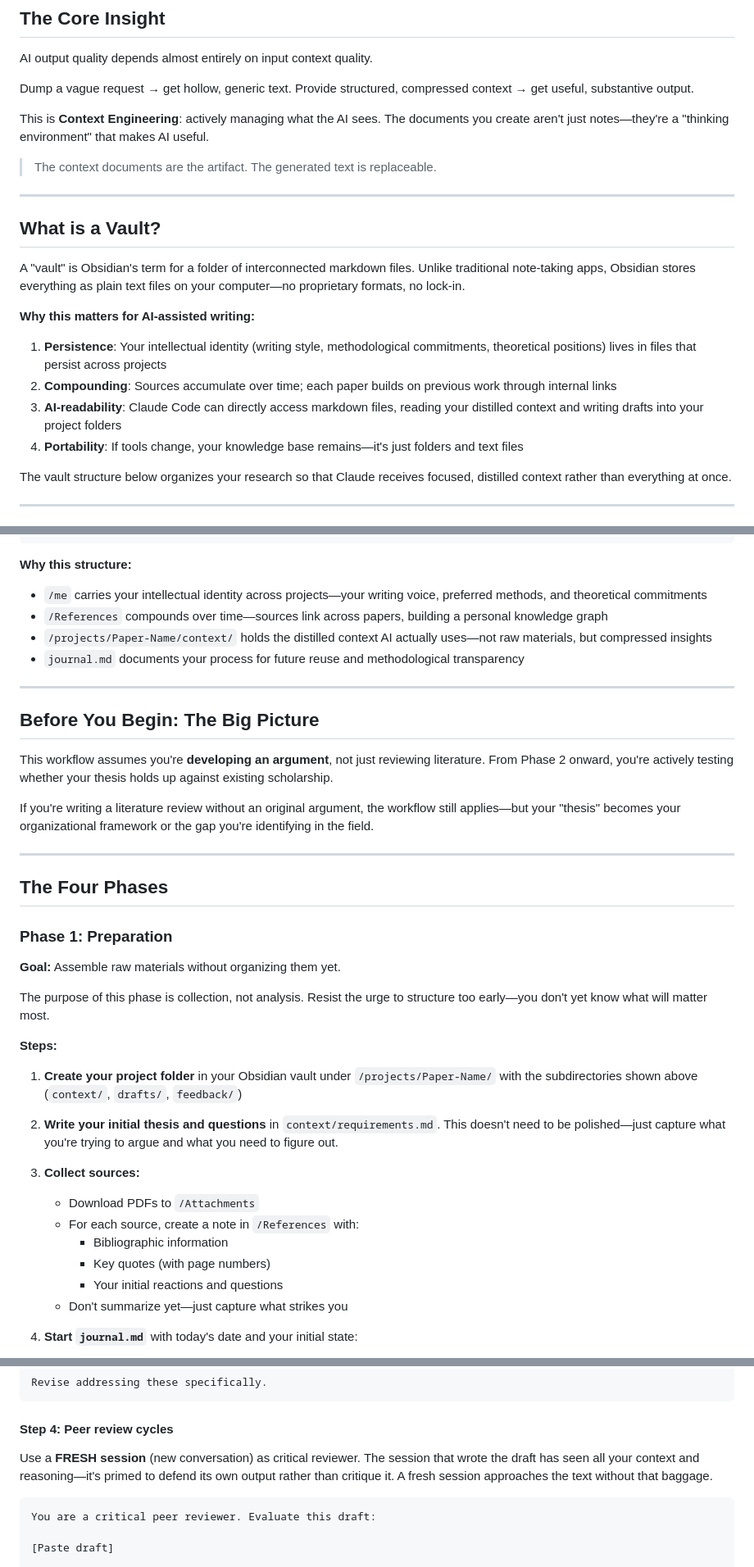
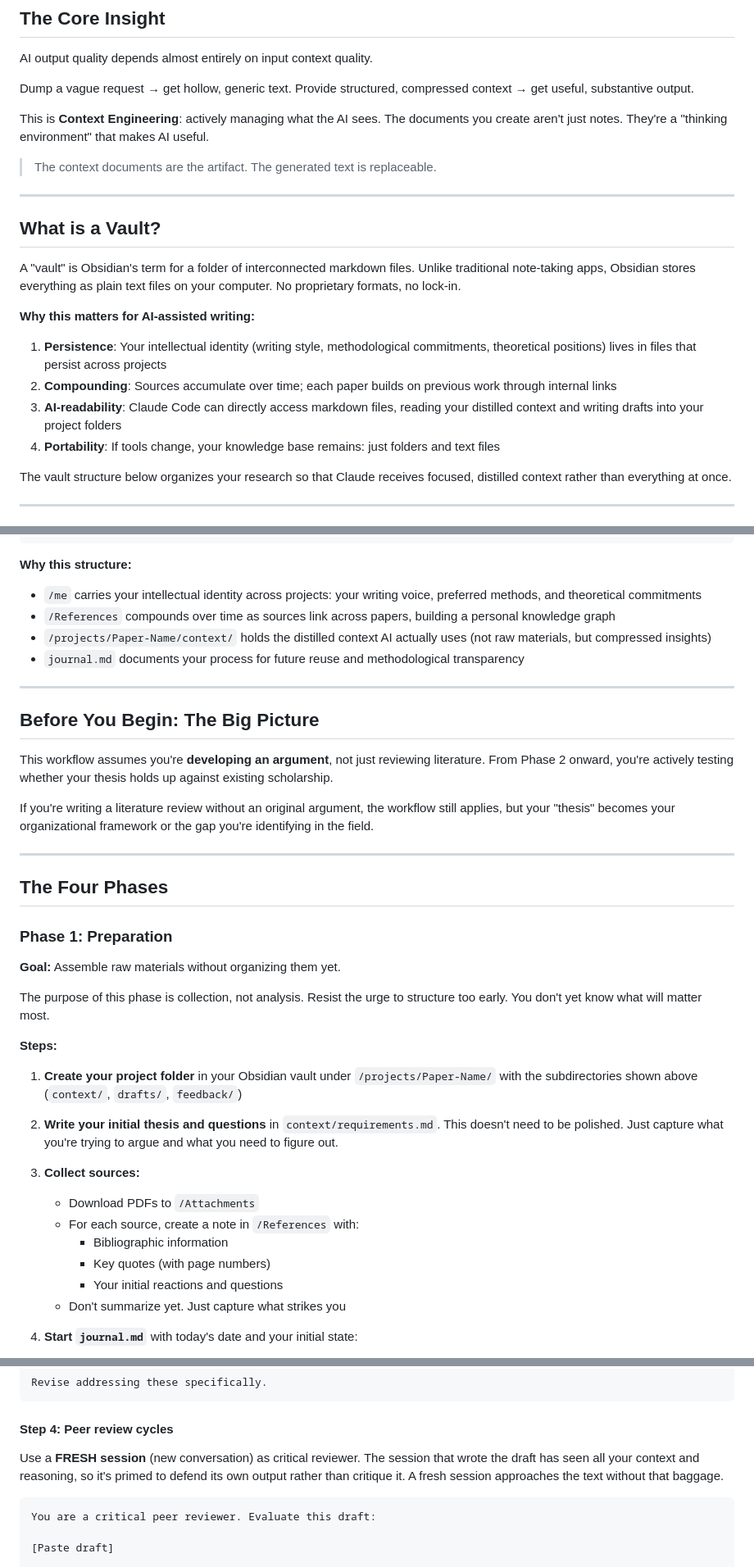
Before and after one commit to DigitalHumanitiesCraft/academic-writing-with-ai, a Markdown page: README.md, 3 parts joined by grey strips. Shown at 82% size. Rendered like a GitHub page.

````diff
--- a/README.md
+++ b/README.md
@@ -40,7 +40,7 @@ AI output quality depends almost entirely on input context quality.
 Dump a vague request → get hollow, generic text.
 Provide structured, compressed context → get useful, substantive output.
 
-This is **Context Engineering**: actively managing what the AI sees. The documents you create aren't just notes—they're a "thinking environment" that makes AI useful.
+This is **Context Engineering**: actively managing what the AI sees. The documents you create aren't just notes. They're a "thinking environment" that makes AI useful.
 
 > The context documents are the artifact. The generated text is replaceable.
 
@@ -48,14 +48,14 @@ This is **Context Engineering**: actively managing what the AI sees. The documen
 
 ## What is a Vault?
 
-A "vault" is Obsidian's term for a folder of interconnected markdown files. Unlike traditional note-taking apps, Obsidian stores everything as plain text files on your computer—no proprietary formats, no lock-in.
+A "vault" is Obsidian's term for a folder of interconnected markdown files. Unlike traditional note-taking apps, Obsidian stores everything as plain text files on your computer. No proprietary formats, no lock-in.
 
 **Why this matters for AI-assisted writing:**
 
 1. **Persistence**: Your intellectual identity (writing style, methodological commitments, theoretical positions) lives in files that persist across projects
 2. **Compounding**: Sources accumulate over time; each paper builds on previous work through internal links
 3. **AI-readability**: Claude Code can directly access markdown files, reading your distilled context and writing drafts into your project folders
-4. **Portability**: If tools change, your knowledge base remains—it's just folders and text files
+4. **Portability**: If tools change, your knowledge base remains: just folders and text files
 
 The vault structure below organizes your research so that Claude receives focused, distilled context rather than everything at once.
 
@@ -88,9 +88,9 @@ Create this folder structure in your Obsidian vault:
 ```
 
 **Why this structure:**
-- `/me` carries your intellectual identity across projects—your writing voice, preferred methods, and theoretical commitments
-- `/References` compounds over time—sources link across papers, building a personal knowledge graph
-- `/projects/Paper-Name/context/` holds the distilled context AI actually uses—not raw materials, but compressed insights
+- `/me` carries your intellectual identity across projects: your writing voice, preferred methods, and theoretical commitments
+- `/References` compounds over time as sources link across papers, building a personal knowledge graph
+- `/projects/Paper-Name/context/` holds the distilled context AI actually uses (not raw materials, but compressed insights)
 - `journal.md` documents your process for future reuse and methodological transparency
 
 ---
@@ -99,7 +99,7 @@ Create this folder structure in your Obsidian vault:
 
 This workflow assumes you're **developing an argument**, not just reviewing literature. From Phase 2 onward, you're actively testing whether your thesis holds up against existing scholarship.
 
-If you're writing a literature review without an original argument, the workflow still applies—but your "thesis" becomes your organizational framework or the gap you're identifying in the field.
+If you're writing a literature review without an original argument, the workflow still applies, but your "thesis" becomes your organizational framework or the gap you're identifying in the field.
 
 ---
 
@@ -109,13 +109,13 @@ If you're writing a literature review without an original argument, the workflow
 
 **Goal:** Assemble raw materials without organizing them yet.
 
-The purpose of this phase is collection, not analysis. Resist the urge to structure too early—you don't yet know what will matter most.
+The purpose of this phase is collection, not analysis. Resist the urge to structure too early. You don't yet know what will matter most.
 
 **Steps:**
 
 1. **Create your project folder** in your Obsidian vault under `/projects/Paper-Name/` with the subdirectories shown above (`context/`, `drafts/`, `feedback/`)
 
-2. **Write your initial thesis and questions** in `context/requirements.md`. This doesn't need to be polished—just capture what you're trying to argue and what you need to figure out.
+2. **Write your initial thesis and questions** in `context/requirements.md`. This doesn't need to be polished. Just capture what you're trying to argue and what you need to figure out.
 
 3. **Collect sources:**
    - Download PDFs to `/Attachments`
@@ -123,7 +123,7 @@ The purpose of this phase is collection, not analysis. Resist the urge to struct
      - Bibliographic information
      - Key quotes (with page numbers)
      - Your initial reactions and questions
-   - Don't summarize yet—just capture what strikes you
+   - Don't summarize yet. Just capture what strikes you
 
 4. **Start `journal.md`** with today's date and your initial state:
    - What do you already know about this topic?
@@ -249,7 +249,7 @@ Revise addressing these specifically.
 
 #### Step 4: Peer review cycles
 
-Use a **FRESH session** (new conversation) as critical reviewer. The session that wrote the draft has seen all your context and reasoning—it's primed to defend its own output rather than critique it. A fresh session approaches the text without that baggage.
+Use a **FRESH session** (new conversation) as critical reviewer. The session that wrote the draft has seen all your context and reasoning, so it's primed to defend its own output rather than critique it. A fresh session approaches the text without that baggage.
 
 ```
 You are a critical peer reviewer. Evaluate this draft:
````
Also changed, not shown: other parts of README.md (+15 -15 lines).
